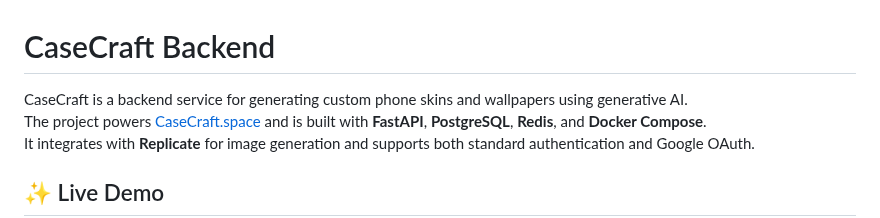
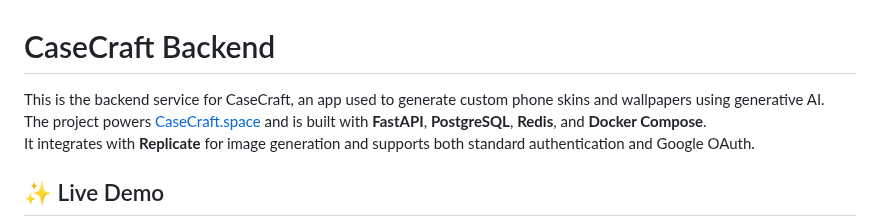
Before and after one commit to robokage/case_craft_backend, a Markdown page: README.md, the part around the change. Drawn GitHub-style.

Commit message:
refactor

```diff
--- a/README.md
+++ b/README.md
@@ -1,7 +1,6 @@
 # CaseCraft Backend
 
-CaseCraft is a backend service for generating custom phone skins and
-wallpapers using generative AI.\
+This is the backend service for CaseCraft, an app used to generate custom phone skins and wallpapers using generative AI.\
 The project powers [CaseCraft.space](https://www.casecraft.space/) and
 is built with **FastAPI**, **PostgreSQL**, **Redis**, and **Docker
 Compose**.\
```
